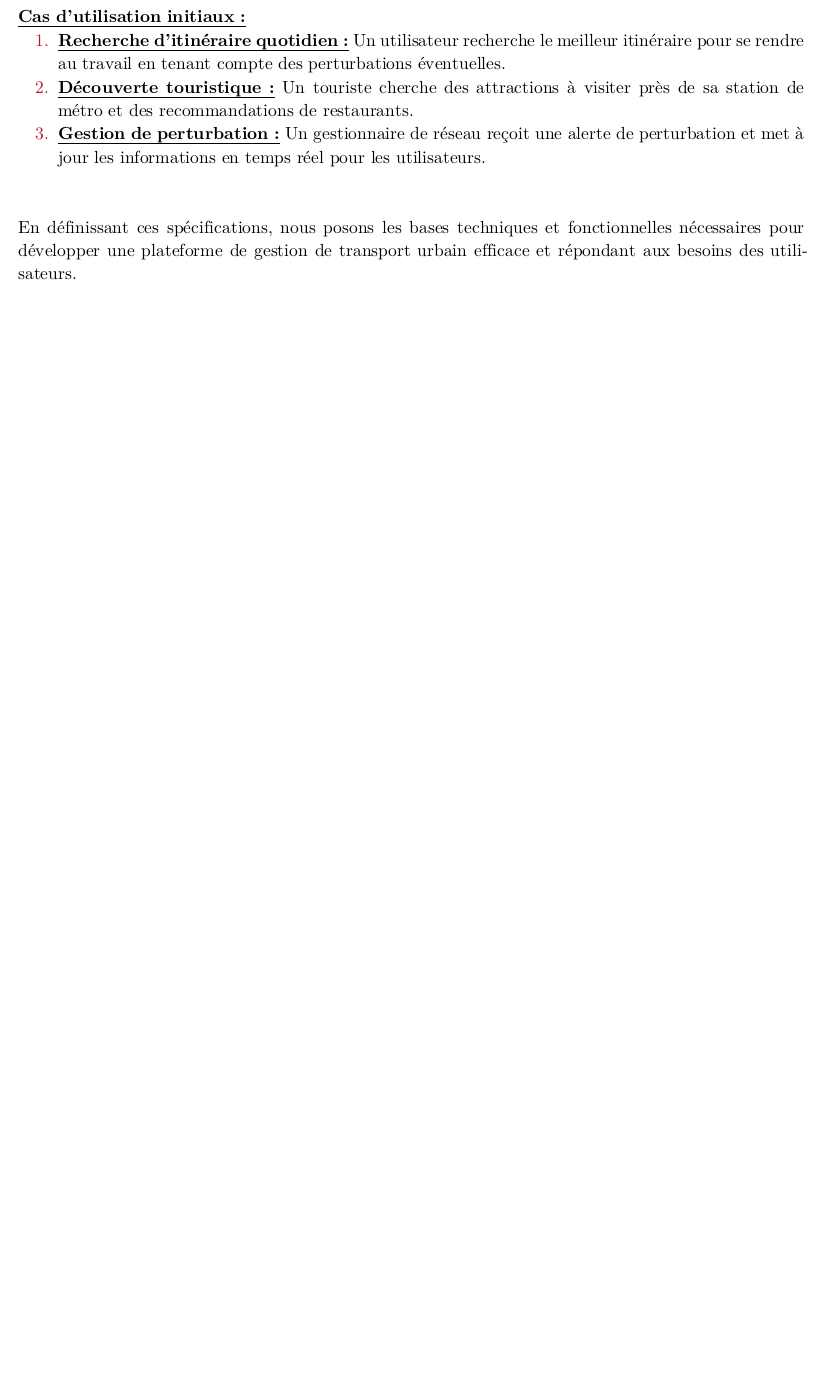
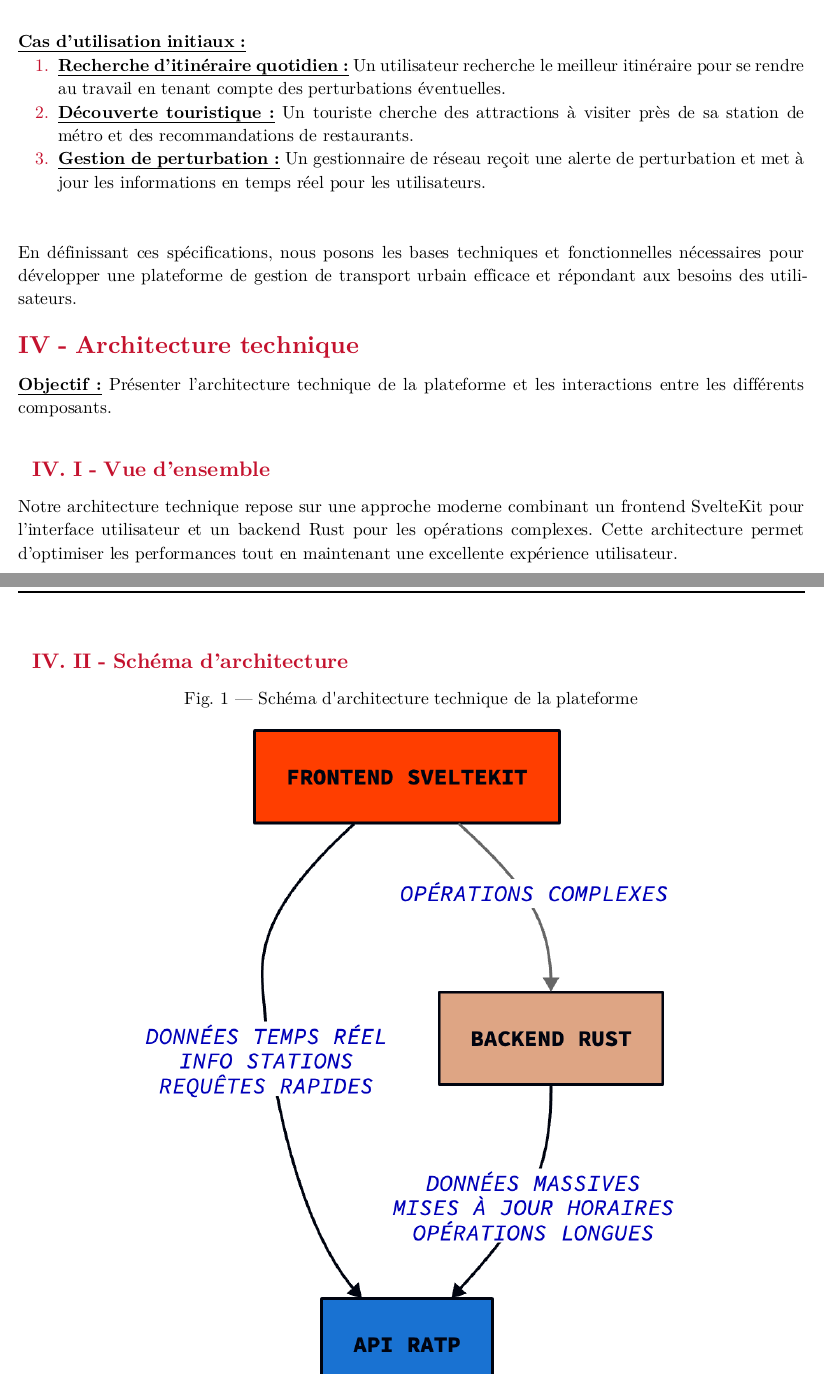
Before and after one commit to Les-Cavistes/project-semester-2, a Typst document (report/main.typ): part of page 6 of 6 before the commit and two parts of pages 6 and 7 of 7 after it, the two joined at a grey line, cut so that both start at the same text, the shorter picture padded with empty space. The pictures show the PDF file report/main.pdf that the author committed with the source.

Commit message:
[7] (feat on report) Added architecture diagram and explanation

```diff
--- a/report/main.typ
+++ b/report/main.typ
@@ -105,3 +105,12 @@ Voici une description détaillée des besoins identifiés :
 3. #underline[*Gestion de perturbation :*] Un gestionnaire de réseau reçoit une alerte de perturbation et met à jour les informations en temps réel pour les utilisateurs.
 \ \
 En définissant ces spécifications, nous posons les bases techniques et fonctionnelles nécessaires pour développer une plateforme de gestion de transport urbain efficace et répondant aux besoins des utilisateurs.
+
+= Architecture technique
+#underline[*Objectif :*] Présenter l'architecture technique de la plateforme et les interactions entre les différents composants.
+\ \
+== Vue d'ensemble
+Notre architecture technique repose sur une approche moderne combinant un frontend SvelteKit pour l'interface utilisateur et un backend Rust pour les opérations complexes. Cette architecture permet d'optimiser les performances tout en maintenant une excellente expérience utilisateur.
+\ \
+== Schéma d'architecture
+#figure(
@@ -107,0 +121 @@ En définissant ces spécifications, nous posons les bases techniques et fonctio
+  caption: "Schéma d'architecture technique de la plateforme",
```
Also changed, not shown: report/assets/architecture.png (added), report/main.pdf, report/main.typ (15 more changed lines), 1 other file.
